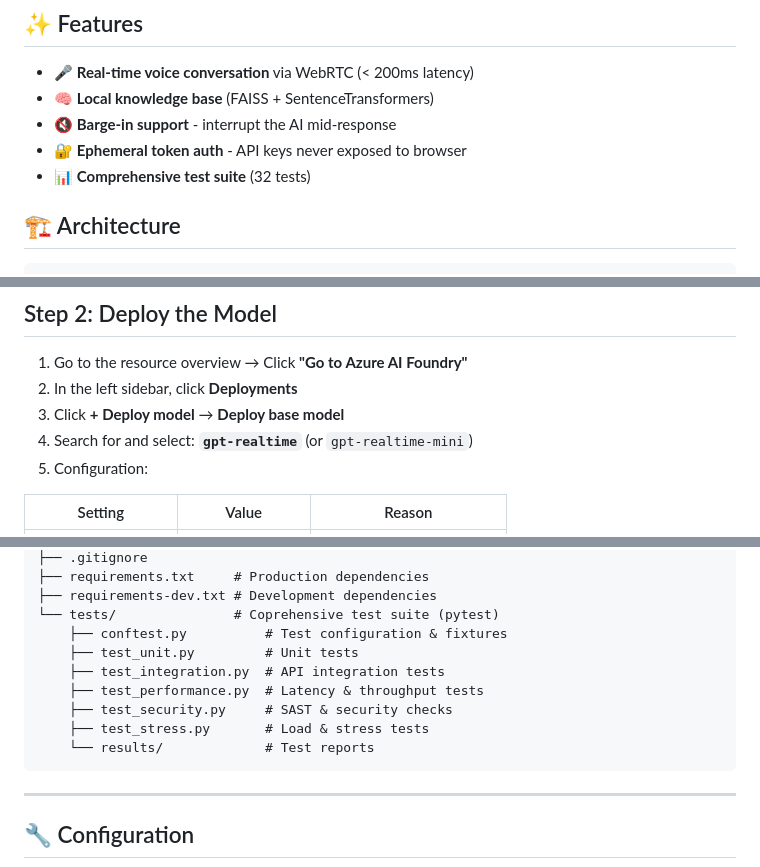
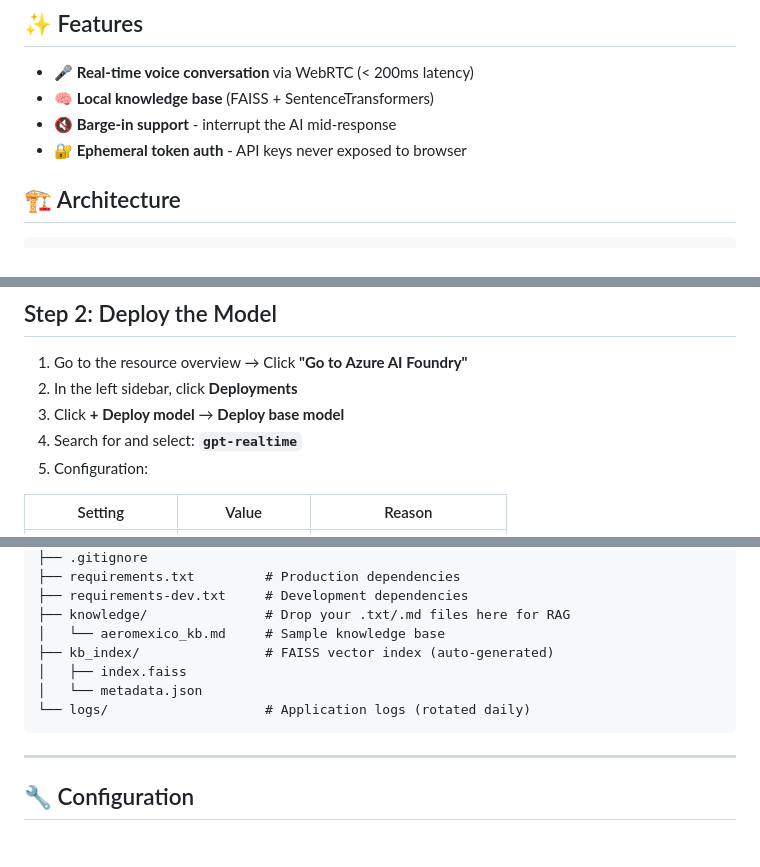
Before and after one commit to makwanasamir/VoiceAgent, a Markdown page: README.md, 3 parts joined by grey strips. GitHub-like rendering; blank space fills up the shorter version.

````diff
--- a/README.md
+++ b/README.md
@@ -14,7 +14,6 @@ A real-time voice assistant powered by **Azure OpenAI GPT-Realtime API** with **
 - 🧠 **Local knowledge base** (FAISS + SentenceTransformers)
 - 🔇 **Barge-in support** - interrupt the AI mid-response
 - 🔐 **Ephemeral token auth** - API keys never exposed to browser
-- 📊 **Comprehensive test suite** (32 tests)
 
 ## 🏗️ Architecture
 
@@ -71,7 +70,7 @@ A real-time voice assistant powered by **Azure OpenAI GPT-Realtime API** with **
 1. Go to the resource overview → Click **"Go to Azure AI Foundry"**
 2. In the left sidebar, click **Deployments**
 3. Click **+ Deploy model** → **Deploy base model**
-4. Search for and select: **`gpt-realtime`** (or `gpt-realtime-mini`)
+4. Search for and select: **`gpt-realtime`**
 5. Configuration:
 
 | Setting | Value | Reason |
@@ -181,14 +226,12 @@ voice-agent/
 ├── .gitignore
-├── requirements.txt     # Production dependencies
-├── requirements-dev.txt # Development dependencies
-└── tests/               # Coprehensive test suite (pytest)
-    ├── conftest.py          # Test configuration & fixtures
-    ├── test_unit.py         # Unit tests
-    ├── test_integration.py  # API integration tests
-    ├── test_performance.py  # Latency & throughput tests
-    ├── test_security.py     # SAST & security checks
-    ├── test_stress.py       # Load & stress tests
-    └── results/             # Test reports
+├── requirements.txt         # Production dependencies
+├── requirements-dev.txt     # Development dependencies
+├── knowledge/               # Drop your .txt/.md files here for RAG
+│   └── aeromexico_kb.md     # Sample knowledge base
+├── kb_index/                # FAISS vector index (auto-generated)
+│   ├── index.faiss
+│   └── metadata.json
+└── logs/                    # Application logs (rotated daily)
 ```
 
 ---
````
Also changed, not shown: other parts of README.md (+70 -24 lines).
